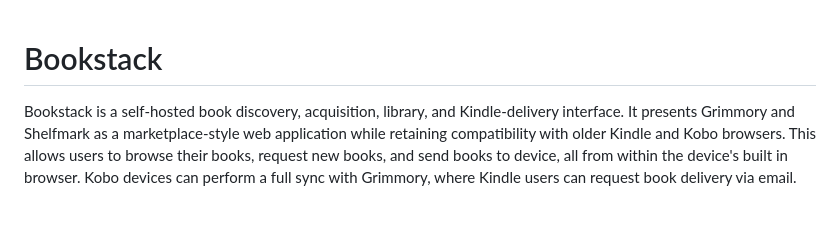
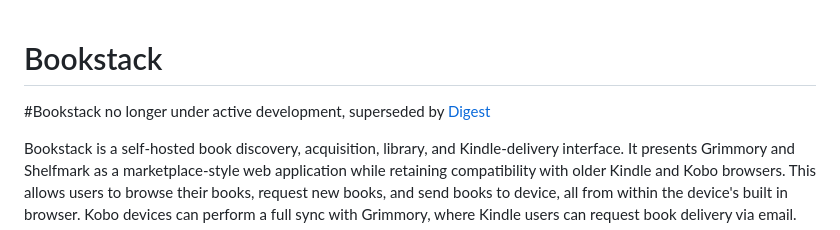
Before and after one commit to shiggsy365/bookstack, a Markdown page: README.md, the part around the change. Drawn GitHub-style; blank space fills up the shorter version.

Commit message:
Update README to reflect Bookstack status
Added note about Bookstack being superseded by Digest.

```diff
--- a/README.md
+++ b/README.md
@@ -1,4 +1,6 @@
 # Bookstack
+
+#Bookstack no longer under active development, superseded by [Digest](https://github.com/shiggsy365/digest)
 
 Bookstack is a self-hosted book discovery, acquisition, library, and Kindle-delivery interface. It presents Grimmory and Shelfmark as a marketplace-style web application while retaining compatibility with older Kindle and Kobo browsers. This allows users to browse their books, request new books, and send books to device, all from within the device's built in browser. Kobo devices can perform a full sync with Grimmory, where Kindle users can request book delivery via email.
 
```
